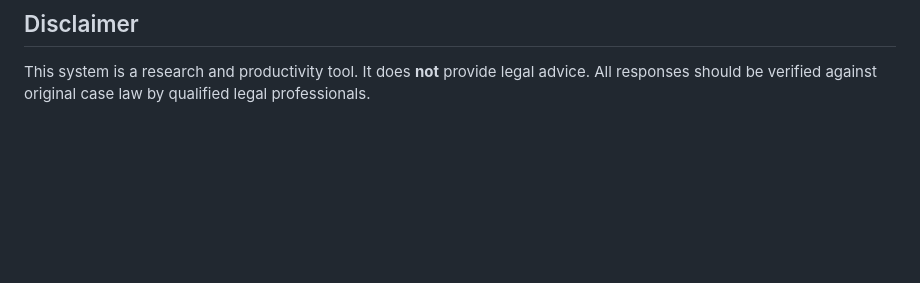
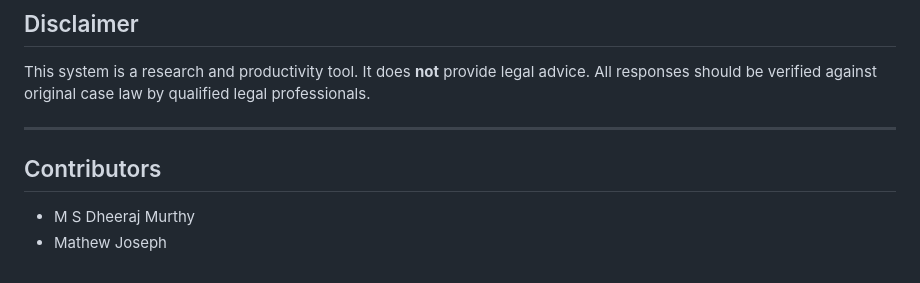
Before and after one commit to Dheeraj-Murthy/NLP_PE, a Markdown page: README.md, the part around the change. GitHub-like rendering; blank space fills up the shorter version.

Commit message:
Add contributors section to README

```diff
--- a/README.md
+++ b/README.md
@@ -342,3 +342,10 @@ print(result["confidence"])   # Confidence score [0, 1]
 This system is a research and productivity tool. It does **not** provide legal
 advice. All responses should be verified against original case law by qualified
 legal professionals.
+
+---
+
+## Contributors
+
+- M S Dheeraj Murthy
+- Mathew Joseph
```
